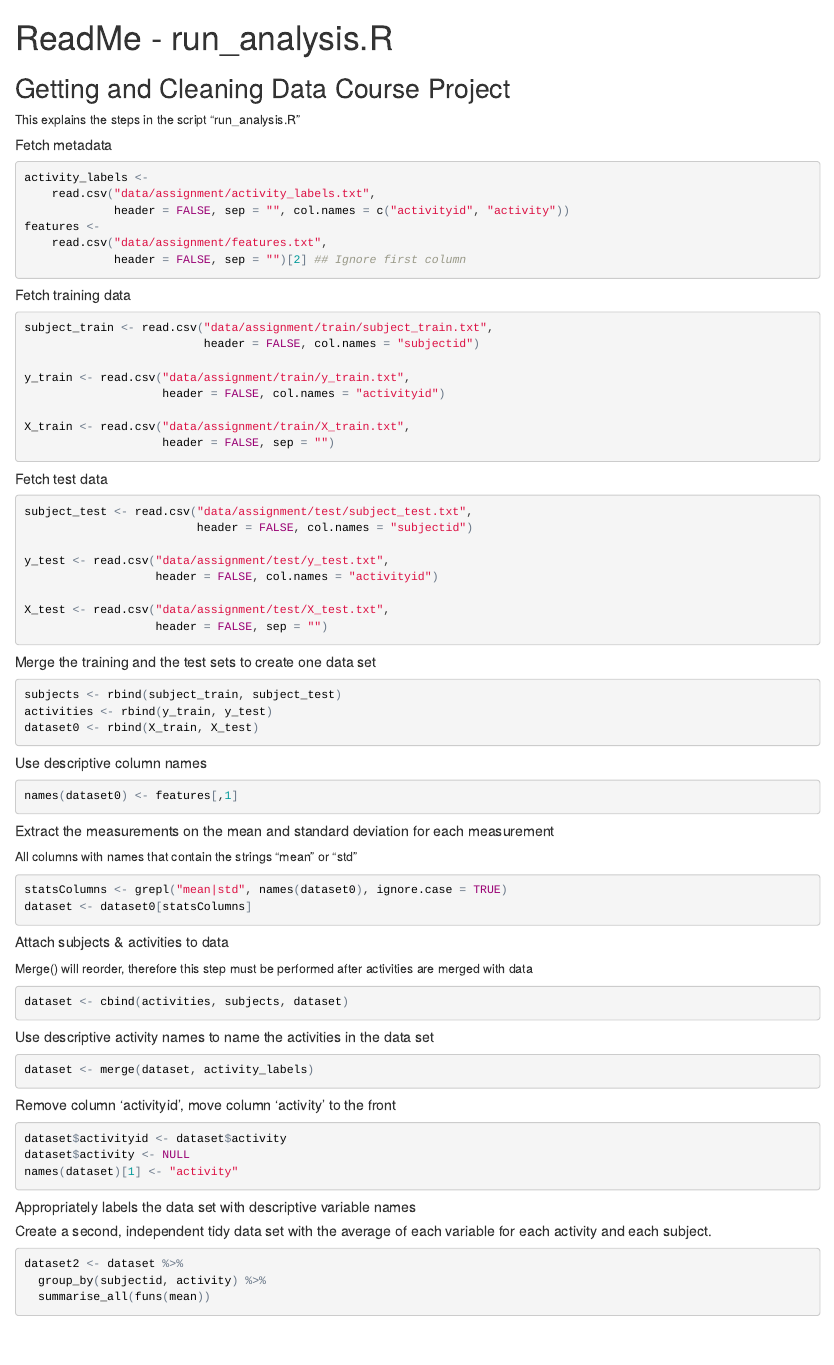
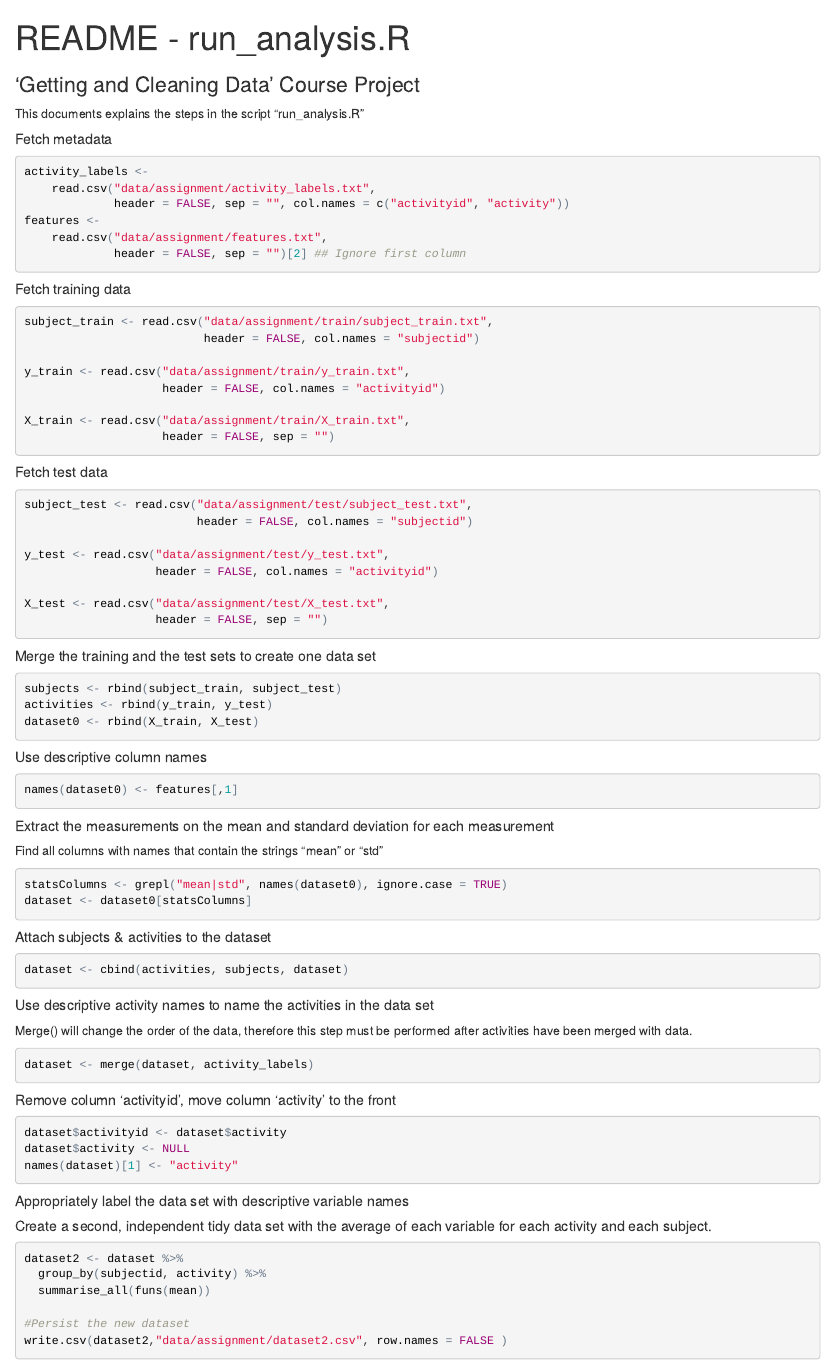
Before and after one commit to kiminan/Coursera-GetCleanData, an R Markdown document (README.Rmd): the page in a window 1100 px wide, from its top. The pictures show the output file README.html that the author committed with the source, opened offline.

Commit message:
corrected

````diff
--- a/README.Rmd
+++ b/README.Rmd
@@ -1,5 +1,5 @@
 ---
-title: "ReadMe - run_analysis.R"
+title: "README - run_analysis.R"
 output: html_document
 ---
 
@@ -7,9 +7,9 @@ output: html_document
 knitr::opts_chunk$set(echo = TRUE)
 ```
 
-## Getting and Cleaning Data Course Project
+### 'Getting and Cleaning Data' Course Project
 
-This explains the steps in the script "run_analysis.R"
+This documents explains the steps in the script "run_analysis.R"
 
 ##### Fetch metadata
 ```{r eval=FALSE}
@@ -56,19 +56,19 @@ names(dataset0) <- features[,1]
 ```
 
 ##### Extract the measurements on the mean and standard deviation for each measurement
-All columns with names that contain the strings "mean" or "std"
+Find all columns with names that contain the strings "mean" or "std"
 ```{r eval=FALSE}
 statsColumns <- grepl("mean|std", names(dataset0), ignore.case = TRUE)
 dataset <- dataset0[statsColumns]
 ```
 
-##### Attach subjects & activities to data
+##### Attach subjects & activities to the dataset
 ```{r eval=FALSE}
 dataset <- cbind(activities, subjects, dataset)
 ```
 
 ##### Use descriptive activity names to name the activities in the data set
-Merge() will re-orderthe data, therefore this step must be performed after activities are merged with data
+Merge() will change the order of the data, therefore this step must be performed after activities have been merged with data.
 ```{r eval=FALSE}
 dataset <- merge(dataset, activity_labels)
 ```
@@ -80,7 +80,7 @@ dataset$activity <- NULL
 names(dataset)[1] <- "activity"
 ```
 
-##### Appropriately labels the data set with descriptive variable names
+##### Appropriately label the data set with descriptive variable names
 
 
 ##### Create a second, independent tidy data set with the average of each variable for each activity and each subject.
@@ -88,9 +88,8 @@ names(dataset)[1] <- "activity"
 dataset2 <- dataset %>%
   group_by(subjectid, activity) %>%
   summarise_all(funs(mean))
+
+#Persist the new dataset
+write.csv(dataset2,"data/assignment/dataset2.csv", row.names = FALSE )
+
 ```
-
-##### Display the new dataset
-```{r}
-print(dataset2)
-```
````
Also changed, not shown: CodeBook.Rmd (+15 -10 lines), CodeBook.html, README.html.
